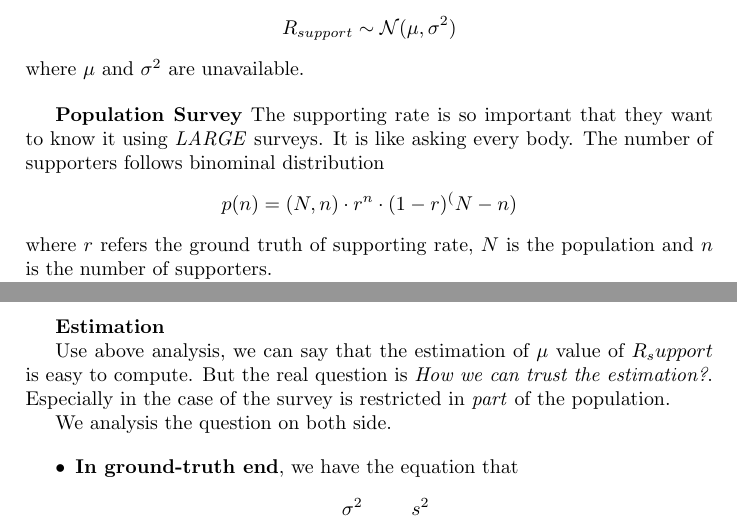
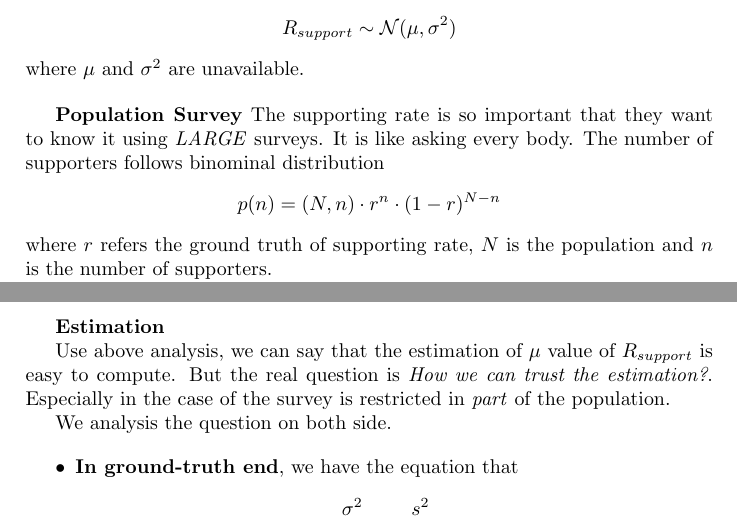
Before and after one commit to listenzcc/WorkShop, a LaTeX problem sheet (WorkShop/Statistical/CommonSense/sections/Examples.tex): two parts of pages 1 and 2 of 2, joined at a grey line, cut so that both start at the same text. Compiled offline with pdfLaTeX.

Commit message:
Daily update

```diff
--- a/WorkShop/Statistical/CommonSense/sections/Examples.tex
+++ b/WorkShop/Statistical/CommonSense/sections/Examples.tex
@@ -25,7 +25,7 @@ The supporting rate is so important that they want to know it using \emph{LARGE}
 It is like asking every body.
 The number of supporters follows binominal distribution
 \begin{equation*}
-    p(n) = (N, n) \cdot r^n \cdot (1-r)^(N-n)
+    p(n) = (N, n) \cdot r^n \cdot (1-r)^{N-n}
 \end{equation*}
 where $r$ refers the ground truth of supporting rate, $N$ is the population and $n$ is the number of supporters.
 
@@ -65,7 +65,7 @@ It will turn out a similar situation
 \bigbreak
 \textbf{Estimation}
 
-Use above analysis, we can say that the estimation of $\mu$ value of $R_support$ is easy to compute.
+Use above analysis, we can say that the estimation of $\mu$ value of $R_{support}$ is easy to compute.
 But the real question is \emph{How we can trust the estimation?}.
 Especially in the case of the survey is restricted in \emph{part} of the population.
 
```
Also changed, not shown: WorkShop/Statistical/CommonSense/main.pdf.
